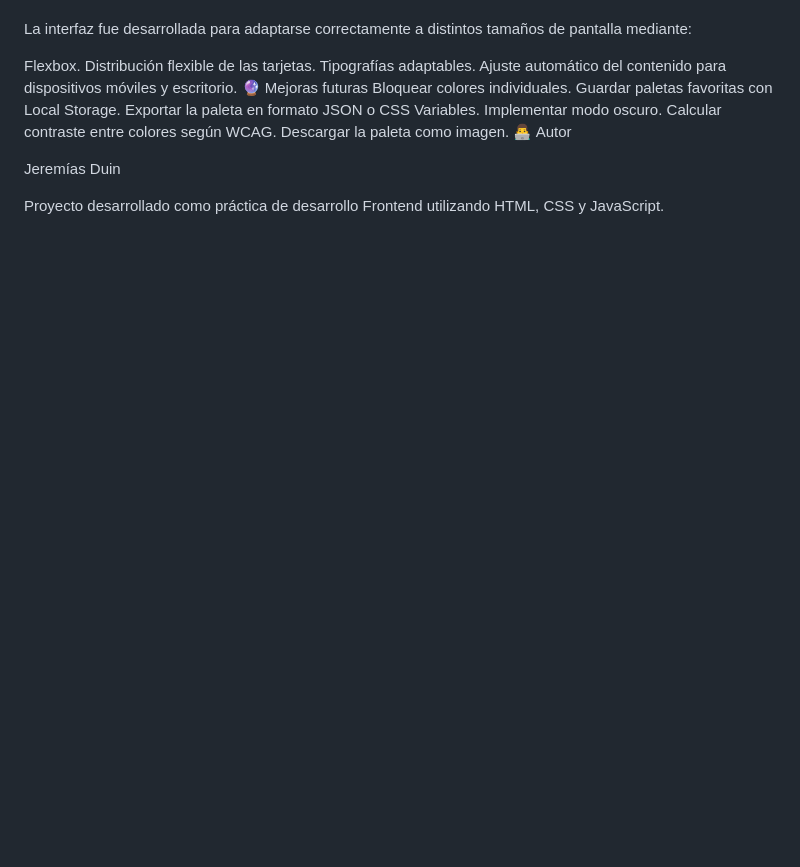
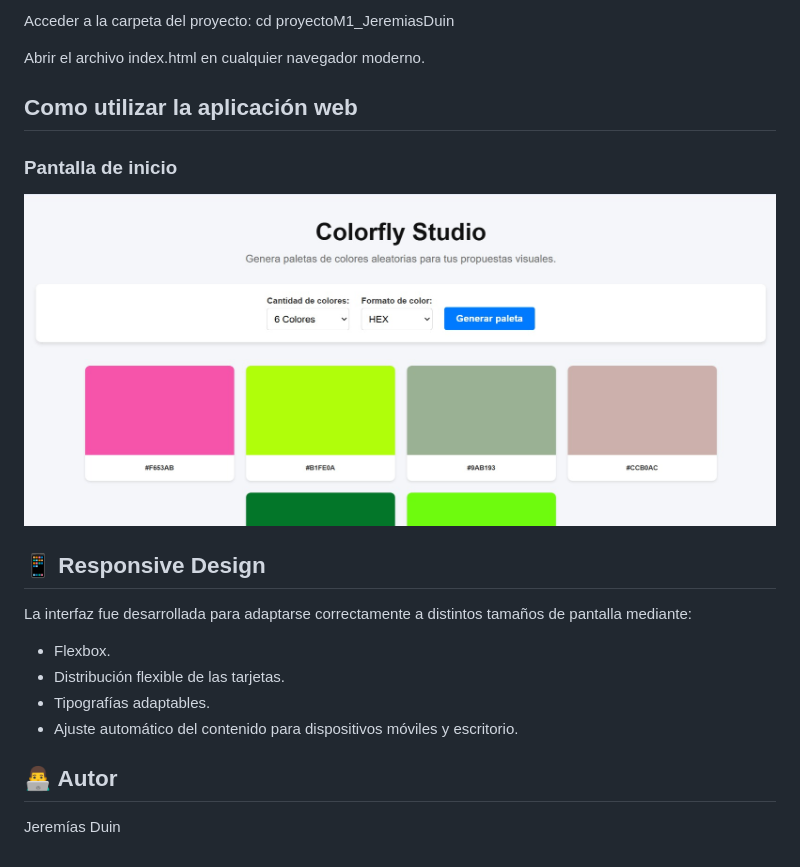
Before and after one commit to jereduin10/proyectoM1_JeremiasDuin, a Markdown page: README.md, the part around the change printed below. GitHub-like rendering; pictures changed too: assets/capturas/inicio.jpeg (added); blank space fills up the shorter version.

Commit message:
adding text to readme

```diff
--- a/README.md
+++ b/README.md
@@ -64,19 +65,23 @@ Tipografía responsive mediante clamp().
+Acceder a la carpeta del proyecto:
+cd proyectoM1_JeremiasDuin
+
+Abrir el archivo index.html en cualquier navegador moderno.
+
+## Como utilizar la aplicación web
+
+### Pantalla de inicio
+
+![Pantalla inicial](./assets/capturas/inicio.jpeg)
+
+## 📱 Responsive Design
 
 La interfaz fue desarrollada para adaptarse correctamente a distintos tamaños de pantalla mediante:
 
-Flexbox.
-Distribución flexible de las tarjetas.
-Tipografías adaptables.
-Ajuste automático del contenido para dispositivos móviles y escritorio.
-🔮 Mejoras futuras
-Bloquear colores individuales.
-Guardar paletas favoritas con Local Storage.
-Exportar la paleta en formato JSON o CSS Variables.
-Implementar modo oscuro.
-Calcular contraste entre colores según WCAG.
-Descargar la paleta como imagen.
-👨‍💻 Autor
+- Flexbox.
+- Distribución flexible de las tarjetas.
+- Tipografías adaptables.
+- Ajuste automático del contenido para dispositivos móviles y escritorio.
+
+## 👨‍💻 Autor
 
 Jeremías Duin
-
-Proyecto desarrollado como práctica de desarrollo Frontend utilizando HTML, CSS y JavaScript.
```
Also changed, not shown: other parts of README.md (+51 -50 lines), assets/capturas/copia-color.jpeg (added), assets/capturas/generar-paleta.jpeg (added), assets/capturas/responsive.jpeg (added).
